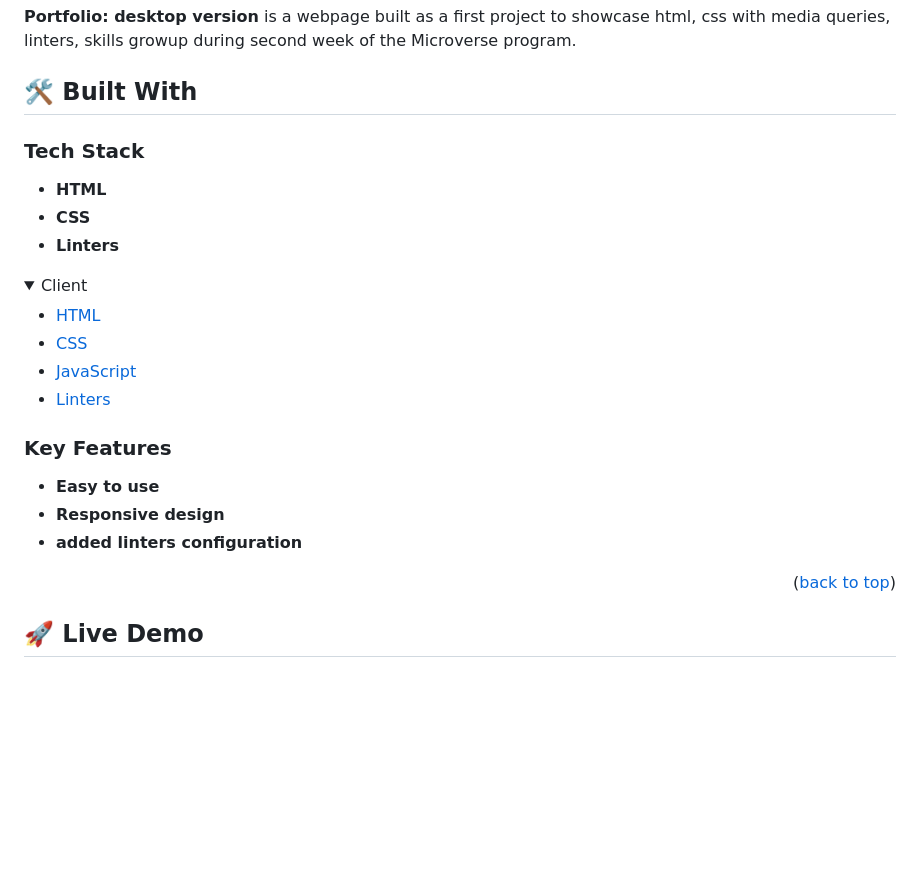
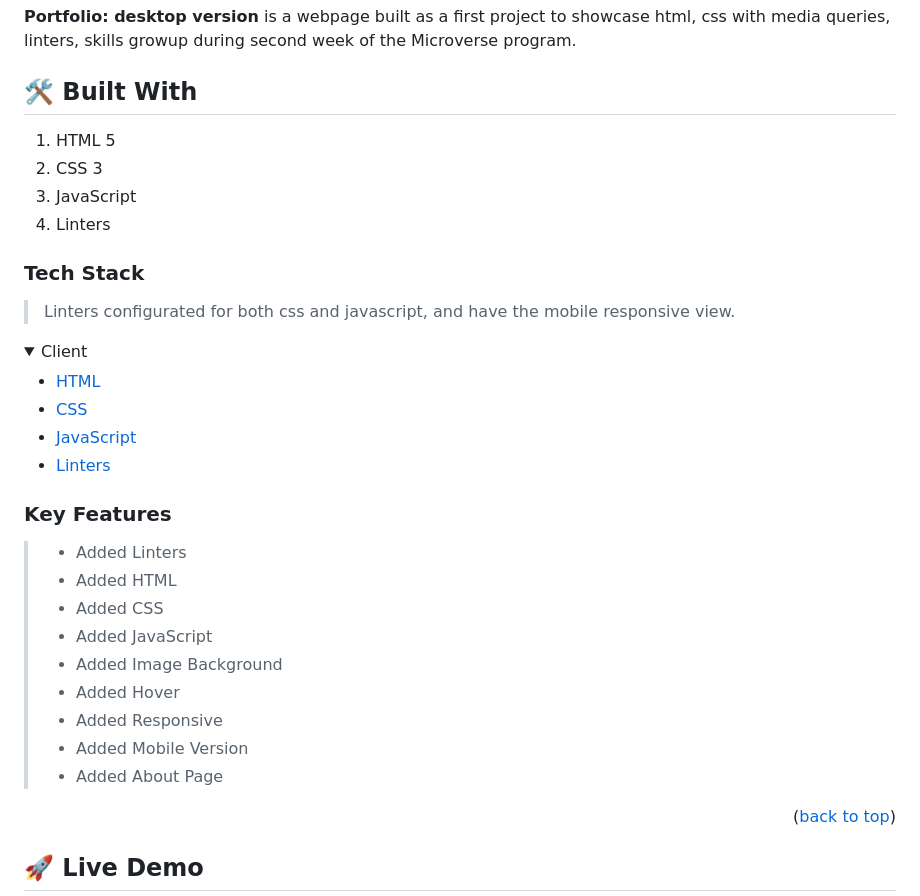
Before and after one commit to VivekRaaZ/capstone-project, a Markdown page: README.md, the part around the change. Drawn GitHub-style; folded sections open; blank space fills up the shorter version.

```diff
--- a/README.md
+++ b/README.md
@@ -31,13 +31,14 @@
 
 **Portfolio: desktop version** is a webpage built as a first project to showcase html, css with media queries, linters,  skills growup during second week of the Microverse program.
 ## 🛠 Built With <a name="built-with"></a>
+1. HTML 5
+2. CSS 3
+3. JavaScript
+4. Linters
 
 ### Tech Stack <a name="tech-stack"></a>
 
-- **HTML**
-- **CSS**
-- **Linters**
-
+> Linters configurated for both css and javascript, and have the mobile responsive view.
 
 <details>
   <summary>Client</summary>
@@ -51,10 +52,15 @@
 
 ### Key Features <a name="key-features"></a>
 
-- **Easy to use**
-- **Responsive design**
-- **added linters configuration**
-
+> - Added Linters
+> - Added HTML
+> - Added CSS
+> - Added JavaScript
+> - Added Image Background
+> - Added Hover
+> - Added Responsive
+> - Added Mobile Version
+> - Added About Page
 <p align="right">(<a href="#readme-top">back to top</a>)</p>
 
 ## 🚀 Live Demo <a name="live-demo"></a>
```
